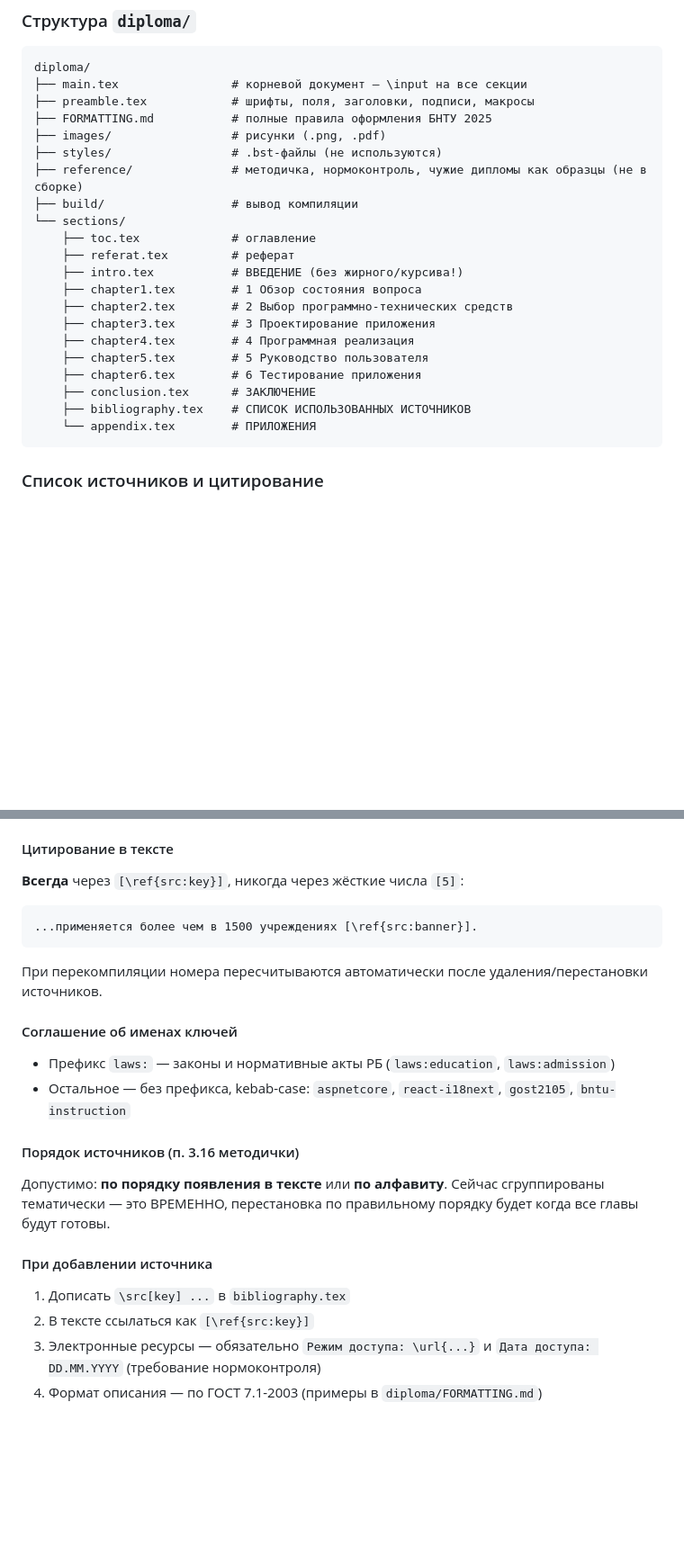
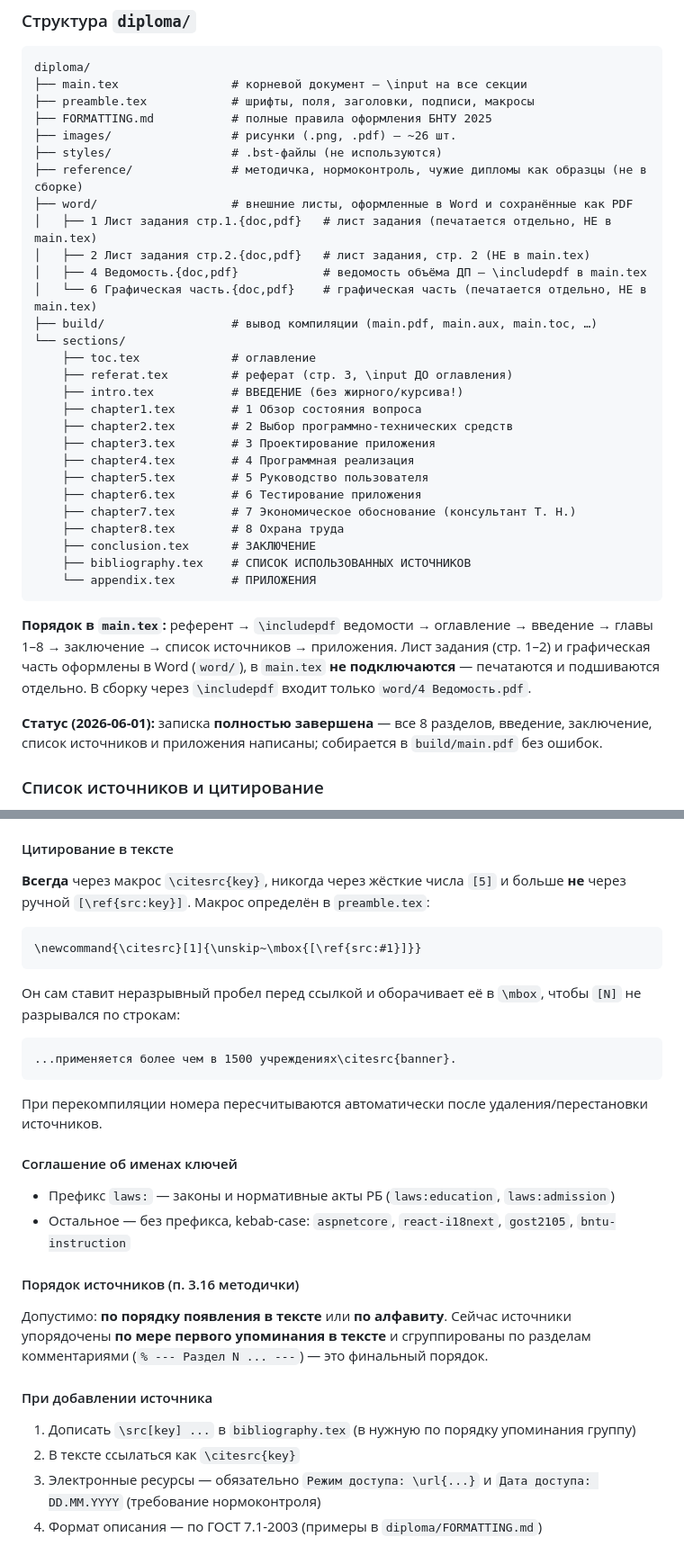
Before and after one commit to WoWich2005/applicants, a Markdown page: CLAUDE.md, 2 parts joined by grey strips. Shown at 90% size. GitHub-like rendering; blank space fills up the shorter version.

Commit message:
docs(diploma): sync CLAUDE.md with finished thesis, drop stale README

````diff
--- a/CLAUDE.md
+++ b/CLAUDE.md
@@ -488,13 +490,18 @@ diploma/
 ├── main.tex                # корневой документ — \input на все секции
 ├── preamble.tex            # шрифты, поля, заголовки, подписи, макросы
 ├── FORMATTING.md           # полные правила оформления БНТУ 2025
-├── images/                 # рисунки (.png, .pdf)
+├── images/                 # рисунки (.png, .pdf) — ~26 шт.
 ├── styles/                 # .bst-файлы (не используются)
 ├── reference/              # методичка, нормоконтроль, чужие дипломы как образцы (не в сборке)
-├── build/                  # вывод компиляции
+├── word/                   # внешние листы, оформленные в Word и сохранённые как PDF
+│   ├── 1 Лист задания стр.1.{doc,pdf}   # лист задания (печатается отдельно, НЕ в main.tex)
+│   ├── 2 Лист задания cтр.2.{doc,pdf}   # лист задания, стр. 2 (НЕ в main.tex)
+│   ├── 4 Ведомость.{doc,pdf}            # ведомость объёма ДП — \includepdf в main.tex
+│   └── 6 Графическая часть.{doc,pdf}    # графическая часть (печатается отдельно, НЕ в main.tex)
+├── build/                  # вывод компиляции (main.pdf, main.aux, main.toc, …)
 └── sections/
     ├── toc.tex             # оглавление
-    ├── referat.tex         # реферат
+    ├── referat.tex         # реферат (стр. 3, \input ДО оглавления)
     ├── intro.tex           # ВВЕДЕНИЕ (без жирного/курсива!)
     ├── chapter1.tex        # 1 Обзор состояния вопроса
     ├── chapter2.tex        # 2 Выбор программно-технических средств
@@ -502,10 +509,17 @@ diploma/
     ├── chapter4.tex        # 4 Программная реализация
     ├── chapter5.tex        # 5 Руководство пользователя
     ├── chapter6.tex        # 6 Тестирование приложения
+    ├── chapter7.tex        # 7 Экономическое обоснование (консультант Т. Н.)
+    ├── chapter8.tex        # 8 Охрана труда
     ├── conclusion.tex      # ЗАКЛЮЧЕНИЕ
     ├── bibliography.tex    # СПИСОК ИСПОЛЬЗОВАННЫХ ИСТОЧНИКОВ
     └── appendix.tex        # ПРИЛОЖЕНИЯ
 ```
+
+**Порядок в `main.tex`:** референт → `\includepdf` ведомости → оглавление → введение → главы 1–8 → заключение → список источников → приложения.
+Лист задания (стр. 1–2) и графическая часть оформлены в Word (`word/`), в `main.tex` **не подключаются** — печатаются и подшиваются отдельно. В сборку через `\includepdf` входит только `word/4 Ведомость.pdf`.
+
+**Статус (2026-06-01):** записка **полностью завершена** — все 8 разделов, введение, заключение, список источников и приложения написаны; собирается в `build/main.pdf` без ошибок.
 
 ### Список источников и цитирование
 
@@ -525,10 +539,16 @@ diploma/
 
 #### Цитирование в тексте
 
-**Всегда** через `[\ref{src:key}]`, никогда через жёсткие числа `[5]`:
+**Всегда** через макрос `\citesrc{key}`, никогда через жёсткие числа `[5]` и больше **не** через ручной `[\ref{src:key}]`. Макрос определён в `preamble.tex`:
 
 ```latex
-...применяется более чем в 1500 учреждениях [\ref{src:banner}].
+\newcommand{\citesrc}[1]{\unskip~\mbox{[\ref{src:#1}]}}
+```
+
+Он сам ставит неразрывный пробел перед ссылкой и оборачивает её в `\mbox`, чтобы `[N]` не разрывался по строкам:
+
+```latex
+...применяется более чем в 1500 учреждениях\citesrc{banner}.
 ```
 
 При перекомпиляции номера пересчитываются автоматически после удаления/перестановки источников.
@@ -540,12 +560,12 @@ diploma/
 
 #### Порядок источников (п. 3.16 методички)
 
-Допустимо: **по порядку появления в тексте** или **по алфавиту**. Сейчас сгруппированы тематически — это ВРЕМЕННО, перестановка по правильному порядку будет когда все главы будут готовы.
+Допустимо: **по порядку появления в тексте** или **по алфавиту**. Сейчас источники упорядочены **по мере первого упоминания в тексте** и сгруппированы по разделам комментариями (`% --- Раздел N ... ---`) — это финальный порядок.
 
 #### При добавлении источника
 
-1. Дописать `\src[key] ...` в `bibliography.tex`
-2. В тексте ссылаться как `[\ref{src:key}]`
+1. Дописать `\src[key] ...` в `bibliography.tex` (в нужную по порядку упоминания группу)
+2. В тексте ссылаться как `\citesrc{key}`
 3. Электронные ресурсы — обязательно `Режим доступа: \url{...}` и `Дата доступа: DD.MM.YYYY` (требование нормоконтроля)
 4. Формат описания — по ГОСТ 7.1-2003 (примеры в `diploma/FORMATTING.md`)
 
````
Also changed, not shown: other parts of CLAUDE.md (+5 -0 lines), diploma/README.md (deleted, +0 -75 lines).
